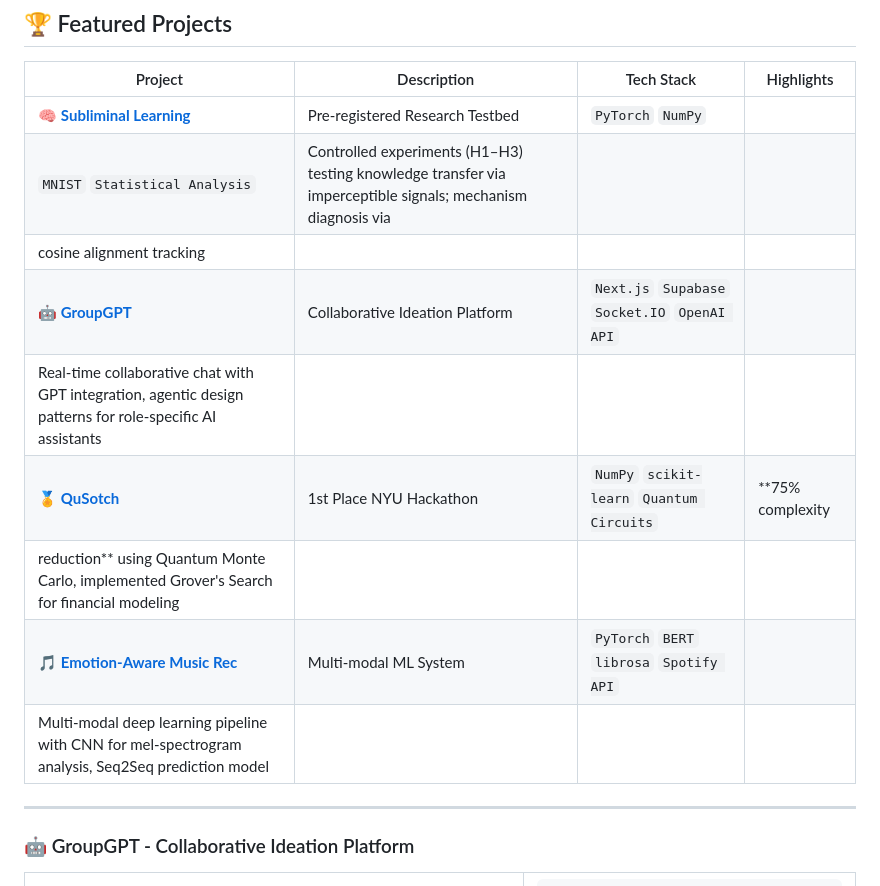
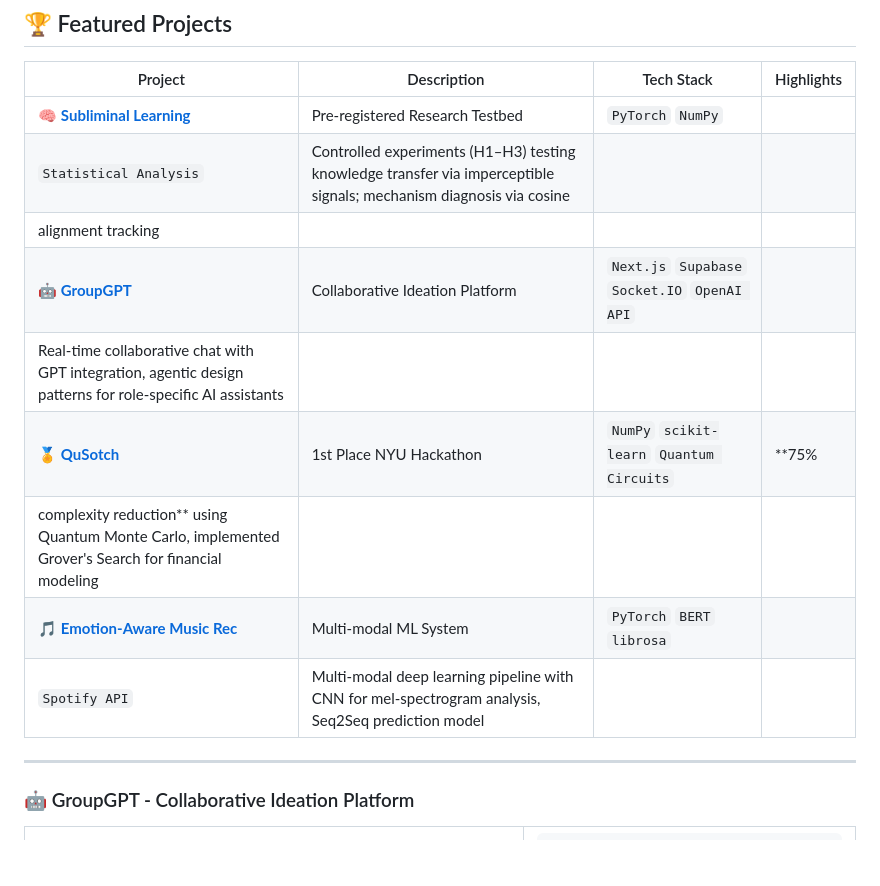
Before and after one commit to pleyva2004/pleyva2004, a Markdown page: README.md, the part around the change. Drawn GitHub-style; blank space fills up the shorter version.

Commit message:
Revise project entries in README.md
Updated project links and descriptions in the README.

```diff
--- a/README.md
+++ b/README.md
@@ -119,14 +119,14 @@ achievements:
   | Project | Description | Tech Stack | Highlights |
   |---------|-------------|------------|------------|
   | 🧠 **[Subliminal Learning](https://github.com/pleyva2004/subliminal-research)** | Pre-registered Research Testbed | `PyTorch` `NumPy`
-  `MNIST` `Statistical Analysis` | Controlled experiments (H1–H3) testing knowledge transfer via imperceptible signals; mechanism diagnosis via
-  cosine alignment tracking |
-  | 🤖 **[GroupGPT](https://github.com/pleyva2004)** | Collaborative Ideation Platform | `Next.js` `Supabase` `Socket.IO` `OpenAI API` |
-  Real-time collaborative chat with GPT integration, agentic design patterns for role-specific AI assistants |
-  | 🏅 **[QuSotch](https://github.com/pleyva2004)** | 1st Place NYU Hackathon | `NumPy` `scikit-learn` `Quantum Circuits` | **75% complexity
-  reduction** using Quantum Monte Carlo, implemented Grover's Search for financial modeling |
-  | 🎵 **[Emotion-Aware Music Rec](https://github.com/pleyva2004)** | Multi-modal ML System | `PyTorch` `BERT` `librosa` `Spotify API` |
-  Multi-modal deep learning pipeline with CNN for mel-spectrogram analysis, Seq2Seq prediction model |
+  `Statistical Analysis` | Controlled experiments (H1–H3) testing knowledge transfer via imperceptible signals; mechanism diagnosis via cosine
+  alignment tracking |
+  | 🤖 **[GroupGPT](https://github.com/pleyva2004/GroupGPT)** | Collaborative Ideation Platform | `Next.js` `Supabase` `Socket.IO` `OpenAI API`
+  | Real-time collaborative chat with GPT integration, agentic design patterns for role-specific AI assistants |
+  | 🏅 **[QuSotch](https://github.com/pleyva2004/QuSotch)** | 1st Place NYU Hackathon | `NumPy` `scikit-learn` `Quantum Circuits` | **75%
+  complexity reduction** using Quantum Monte Carlo, implemented Grover's Search for financial modeling |
+  | 🎵 **[Emotion-Aware Music Rec](https://github.com/pleyva2004/Emotion-Aware-Music-Rec)** | Multi-modal ML System | `PyTorch` `BERT` `librosa`
+  `Spotify API` | Multi-modal deep learning pipeline with CNN for mel-spectrogram analysis, Seq2Seq prediction model |
 
 </div>
 
```
